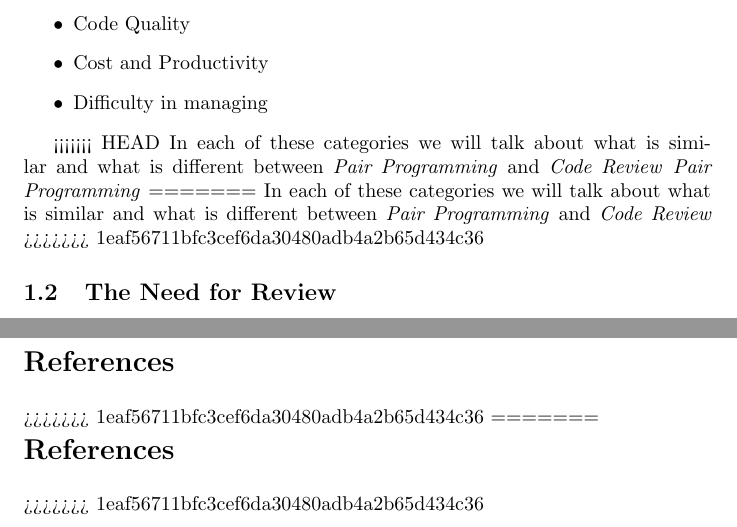
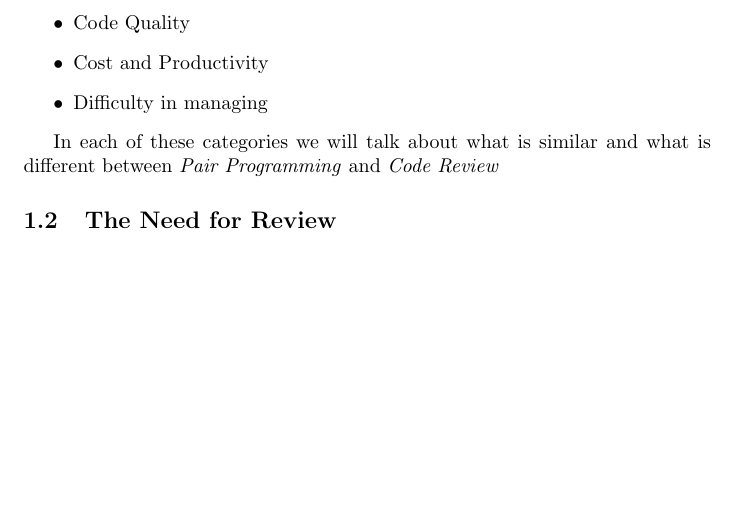
Before and after one commit to mirhagk/2I03Assign5, a LaTeX problem sheet (Assignment5Written.tex): two parts of pages 2 and 5 of 5 before the commit and part of page 2 of 4 after it, the two joined at a grey line, cut so that both start at the same text, the shorter picture padded with empty space. Compiled offline with pdfLaTeX.

Commit message:
Handled merges

```diff
--- a/Assignment5Written.tex
+++ b/Assignment5Written.tex
@@ -31,11 +31,7 @@ In this document we shall be comparing \PP and \CR. We will briefly give an over
 \item Difficulty in managing
 \end{itemize}
 
-<<<<<<< HEAD
-In each of these categories we will talk about what is similar and what is different between \PP and \CR  \PR
-=======
 In each of these categories we will talk about what is similar and what is different between \PP and \CR
->>>>>>> 1eaf56711bfc3cef6da30480adb4a2b65d434c36
 
 \subsection{The Need for Review}
 \PP and \CR are both programming styles that focus on the collaboration of at least two programmers, however both have their individual strengths and weaknesses. Firms may want to know how to best allocate the time of their programmers,, and in which cases \PP is
@@ -99,13 +93,8 @@ In the theoretical world management could choose any software practice it wanted
 %Table 3.1 Code Complete
 %http://www.codinghorror.com/blog/2006/01/code-reviews-just-do-it.html (Actual source is Code Complete)
 
-=======
+
 \bibliography{WA5BIB}
 \bibliographystyle{plain}
->>>>>>> 1eaf56711bfc3cef6da30480adb4a2b65d434c36
-=======
-\bibliography{WA5BIB}
-\bibliographystyle{plain}
->>>>>>> 1eaf56711bfc3cef6da30480adb4a2b65d434c36
 
 \end{document}
```
Also changed, not shown: Assignment5Written.tex (2 more changed lines).
